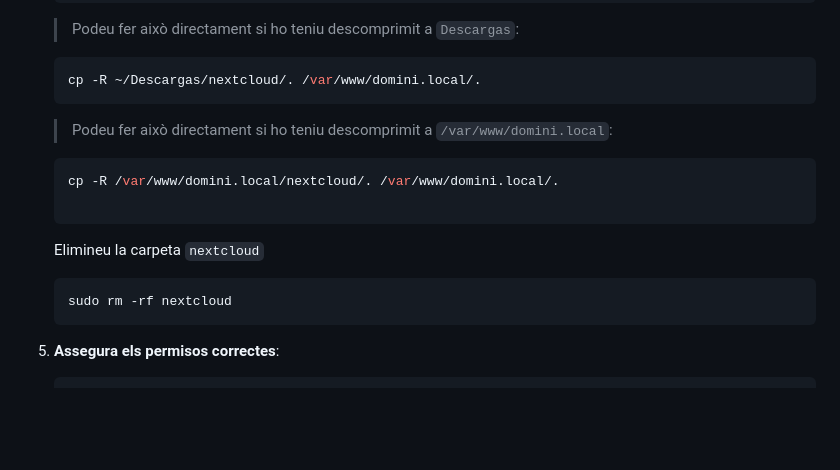
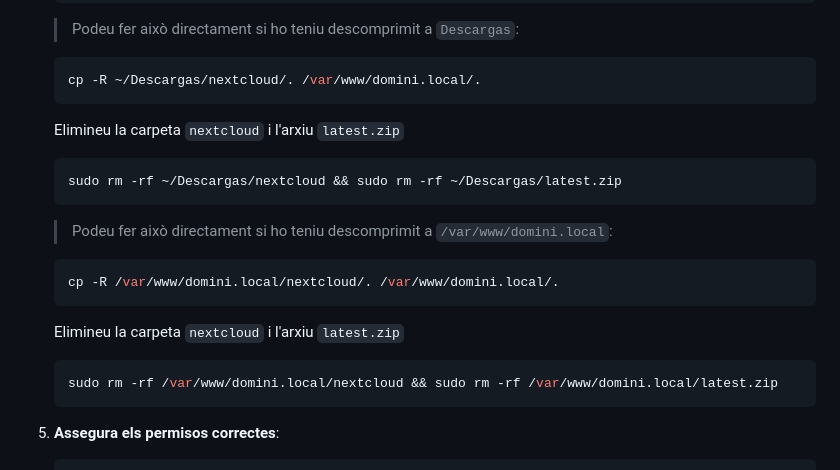
Before and after one commit to rusben/smx-m08, a Markdown page: docs/installacio-clouds.md, the part around the change. Rendered like a GitHub page; blank space fills up the shorter version.

````diff
--- a/docs/installacio-clouds.md
+++ b/docs/installacio-clouds.md
@@ -50,15 +50,18 @@ Aquesta guia explica com instal·lar **Nextcloud** o **ownCloud** en un entorn o
    ```bash
    cp -R ~/Descargas/nextcloud/. /var/www/domini.local/.
    ```
+   Elimineu la carpeta `nextcloud` i l'arxiu `latest.zip`
+    ```bash
+    sudo rm -rf ~/Descargas/nextcloud && sudo rm -rf ~/Descargas/latest.zip
+    ```
 
-      > Podeu fer això directament si ho teniu descomprimit a `/var/www/domini.local`:
+   > Podeu fer això directament si ho teniu descomprimit a `/var/www/domini.local`:
    ```bash
    cp -R /var/www/domini.local/nextcloud/. /var/www/domini.local/.
-
    ```
-   Elimineu la carpeta `nextcloud`
+   Elimineu la carpeta `nextcloud` i l'arxiu `latest.zip`
     ```bash
-    sudo rm -rf nextcloud
+    sudo rm -rf /var/www/domini.local/nextcloud && sudo rm -rf /var/www/domini.local/latest.zip
     ```
 6. **Assegura els permisos correctes**:
    ```bash
````
